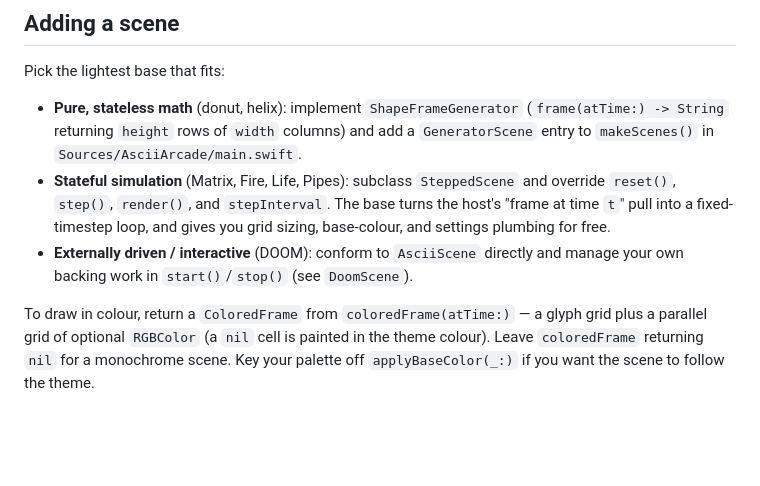
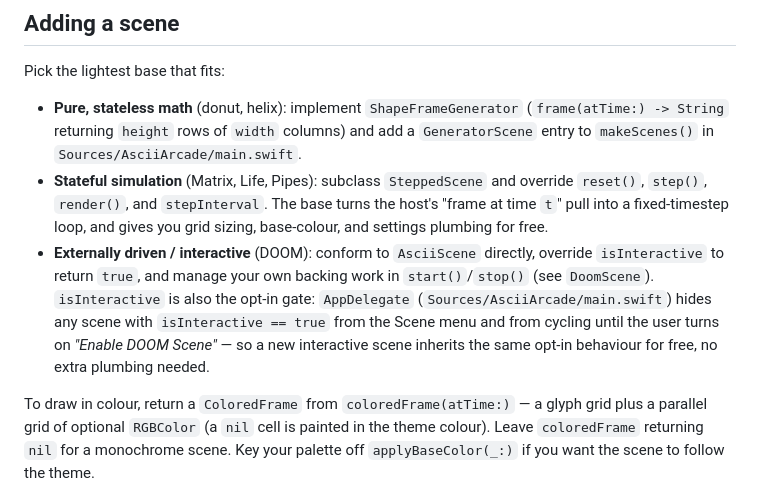
Before and after one commit to Builder106/ascii-arcade, a Markdown page: CONTRIBUTING.md, the part around the change. Rendered like a GitHub page; blank space fills up the shorter version.

```diff
--- a/CONTRIBUTING.md
+++ b/CONTRIBUTING.md
@@ -46,12 +46,17 @@ Pick the lightest base that fits:
 - **Pure, stateless math** (donut, helix): implement `ShapeFrameGenerator`
   (`frame(atTime:) -> String` returning `height` rows of `width` columns) and add
   a `GeneratorScene` entry to `makeScenes()` in `Sources/AsciiArcade/main.swift`.
-- **Stateful simulation** (Matrix, Fire, Life, Pipes): subclass `SteppedScene` and
+- **Stateful simulation** (Matrix, Life, Pipes): subclass `SteppedScene` and
   override `reset()`, `step()`, `render()`, and `stepInterval`. The base turns the
   host's "frame at time `t`" pull into a fixed-timestep loop, and gives you grid
   sizing, base-colour, and settings plumbing for free.
-- **Externally driven / interactive** (DOOM): conform to `AsciiScene` directly and
-  manage your own backing work in `start()`/`stop()` (see `DoomScene`).
+- **Externally driven / interactive** (DOOM): conform to `AsciiScene` directly,
+  override `isInteractive` to return `true`, and manage your own backing work in
+  `start()`/`stop()` (see `DoomScene`). `isInteractive` is also the opt-in gate:
+  `AppDelegate` (`Sources/AsciiArcade/main.swift`) hides any scene with
+  `isInteractive == true` from the Scene menu and from cycling until the user
+  turns on *"Enable DOOM Scene"* — so a new interactive scene inherits the same
+  opt-in behaviour for free, no extra plumbing needed.
 
 To draw in colour, return a `ColoredFrame` from `coloredFrame(atTime:)` — a glyph
 grid plus a parallel grid of optional `RGBColor` (a `nil` cell is painted in the
```
Also changed, not shown: README.md (+46 -14 lines).
